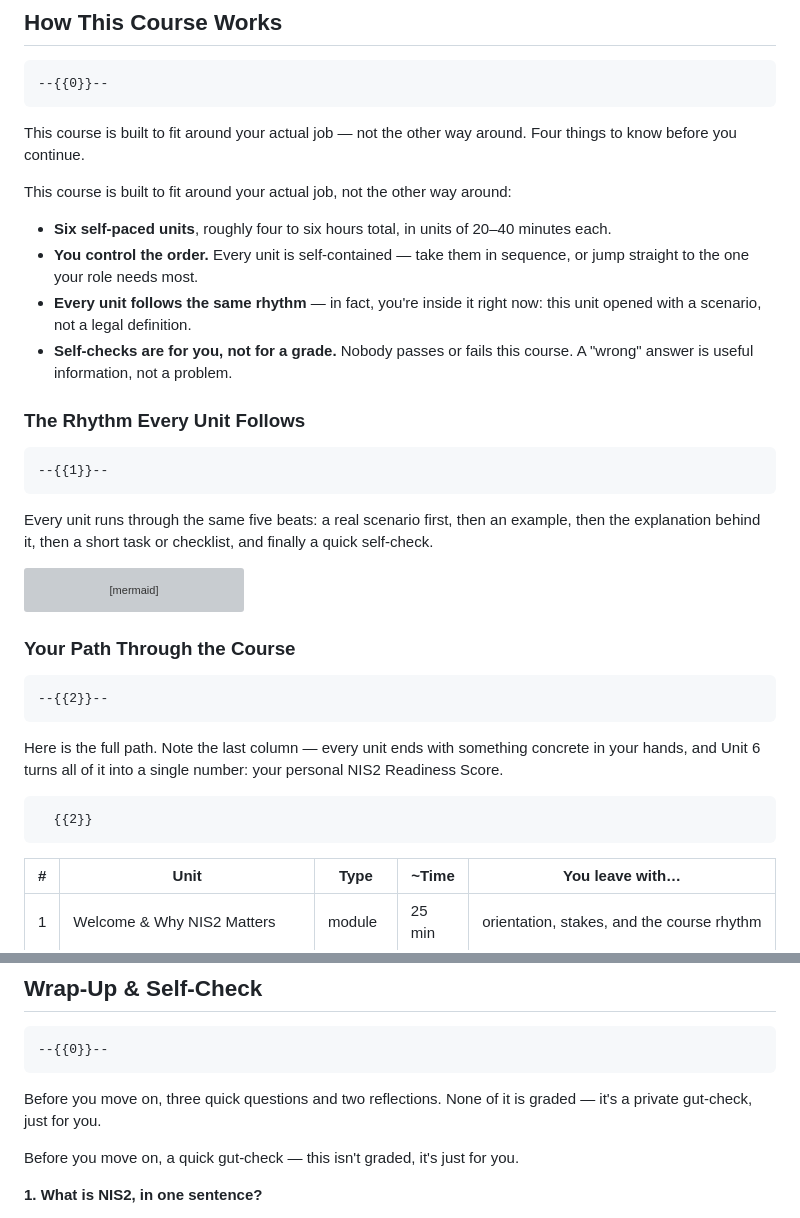
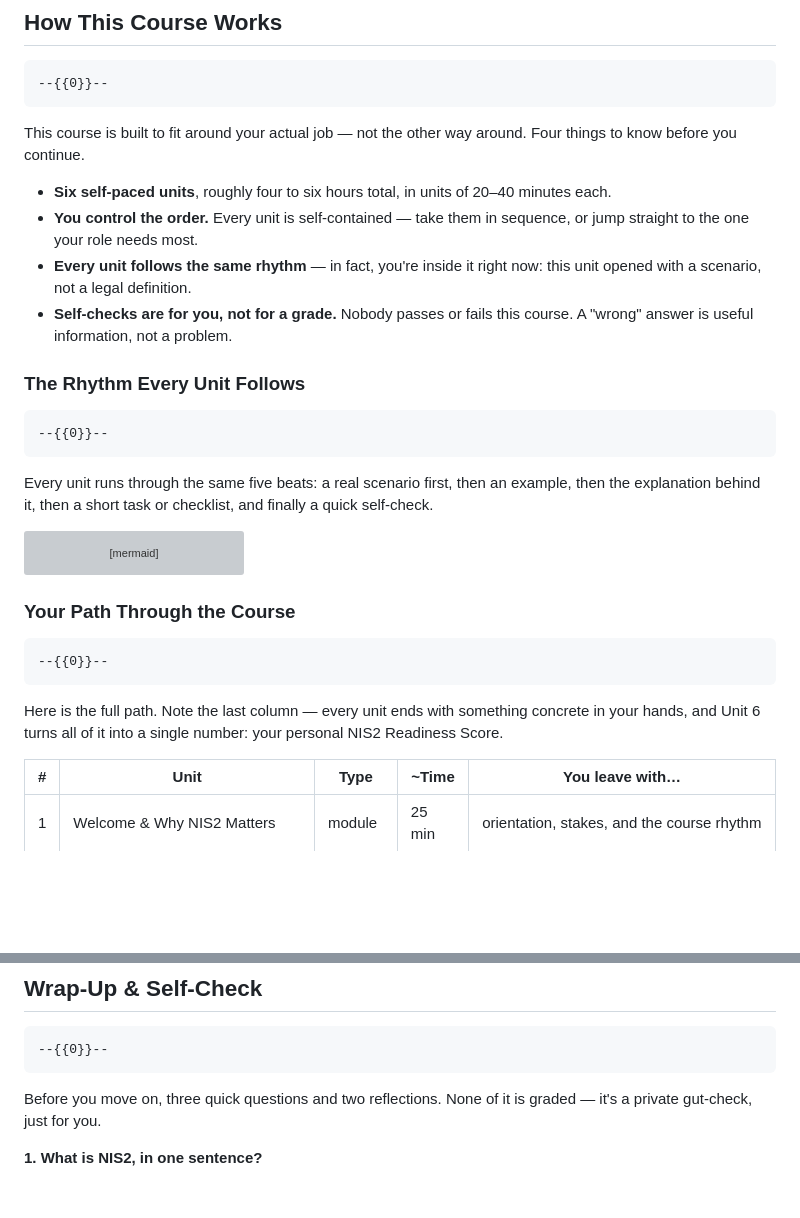
Before and after one commit to LiaPlayground/nis2, a Markdown page: materials/1-lecture.md, 2 parts joined by grey strips. Drawn GitHub-style; blank space fills up the shorter version; grey boxes are pictures that could not be loaded.

````diff
--- a/materials/1-lecture.md
+++ b/materials/1-lecture.md
@@ -150,8 +176,6 @@ To be clear: whether NIS2 applies to your organization is not a matter of gut fe
     --{{0}}--
 This course is built to fit around your actual job — not the other way around. Four things to know before you continue.
 
-This course is built to fit around your actual job, not the other way around:
-
 - **Six self-paced units**, roughly four to six hours total, in units of 20–40 minutes each.
 - **You control the order.** Every unit is self-contained — take them in sequence, or jump straight to the one your role needs most.
 - **Every unit follows the same rhythm** — in fact, you're inside it right now: this unit opened with a scenario, not a legal definition.
@@ -159,7 +183,7 @@ This course is built to fit around your actual job, not the other way around:
 
 ### The Rhythm Every Unit Follows
 
-    --{{1}}--
+    --{{0}}--
 Every unit runs through the same five beats: a real scenario first, then an example, then the explanation behind it, then a short task or checklist, and finally a quick self-check.
 
 ```mermaid   @mermaid
@@ -172,11 +196,8 @@ flowchart LR
 
 ### Your Path Through the Course
 
-    --{{2}}--
+    --{{0}}--
 Here is the full path. Note the last column — every unit ends with something concrete in your hands, and Unit 6 turns all of it into a single number: your personal NIS2 Readiness Score.
-
-      {{2}}
-<div>
 
 | #   | Unit                                                | Type     | ~Time  | You leave with…                                                       |
 | --- | --------------------------------------------------- | -------- | ------ | --------------------------------------------------------------------- |
@@ -209,8 +227,6 @@ I'm Mika Reinhardt. I've spent the last decade helping public administrations an
 
     --{{0}}--
 Before you move on, three quick questions and two reflections. None of it is graded — it's a private gut-check, just for you.
-
-Before you move on, a quick gut-check — this isn't graded, it's just for you.
 
 **1. What is NIS2, in one sentence?**
 
````
Also changed, not shown: other parts of materials/1-lecture.md (+52 -27 lines).
